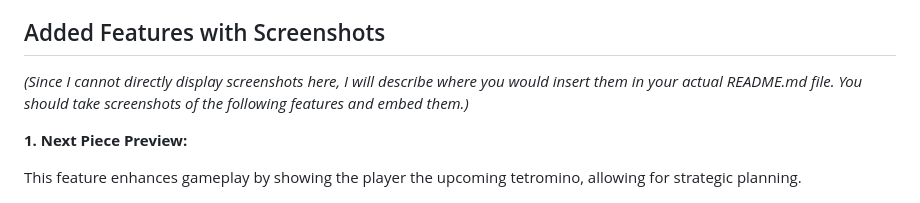
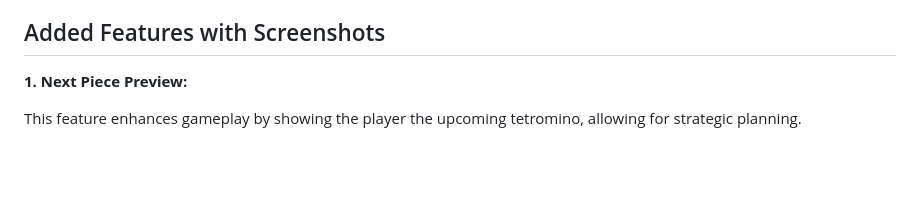
Before and after one commit to Marwan-Alsayadi/marwan-tetris, a Markdown page: README.md, the part around the change. Drawn GitHub-style; blank space fills up the shorter version.

```diff
--- a/README.md
+++ b/README.md
@@ -22,8 +22,6 @@ This project implements a classic Tetris game using JavaScript, HTML5 Canvas, an
 * **Controls and Rules:** A side panel provides a quick reference for game controls and rules.
 
 ## Added Features with Screenshots
-
-*(Since I cannot directly display screenshots here, I will describe where you would insert them in your actual README.md file. You should take screenshots of the following features and embed them.)*
 
 **1. Next Piece Preview:**
 
```
